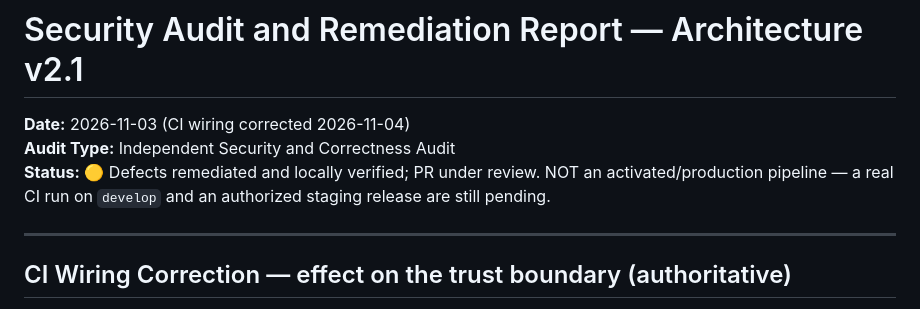
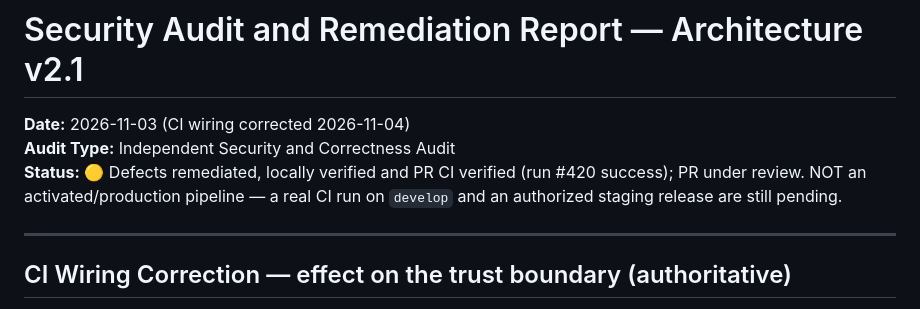
Before and after one commit to nabeel2323/scs-platform, a Markdown page: docs/deployment/SECURITY-AUDIT-AND-REMEDIATION-REPORT.md, the part around the change. Drawn GitHub-style.

```diff
--- a/docs/deployment/SECURITY-AUDIT-AND-REMEDIATION-REPORT.md
+++ b/docs/deployment/SECURITY-AUDIT-AND-REMEDIATION-REPORT.md
@@ -2,7 +2,7 @@
 
 **Date:** 2026-11-03 (CI wiring corrected 2026-11-04)
 **Audit Type:** Independent Security and Correctness Audit
-**Status:** 🟡 Defects remediated and locally verified; PR under review. NOT an activated/production pipeline — a real CI run on `develop` and an authorized staging release are still pending.
+**Status:** 🟡 Defects remediated, locally verified and PR CI verified (run #420 success); PR under review. NOT an activated/production pipeline — a real CI run on `develop` and an authorized staging release are still pending.
 
 ---
 
```
Also changed, not shown: REMEDIATION-FINAL-REPORT.md (+20 -19 lines).
